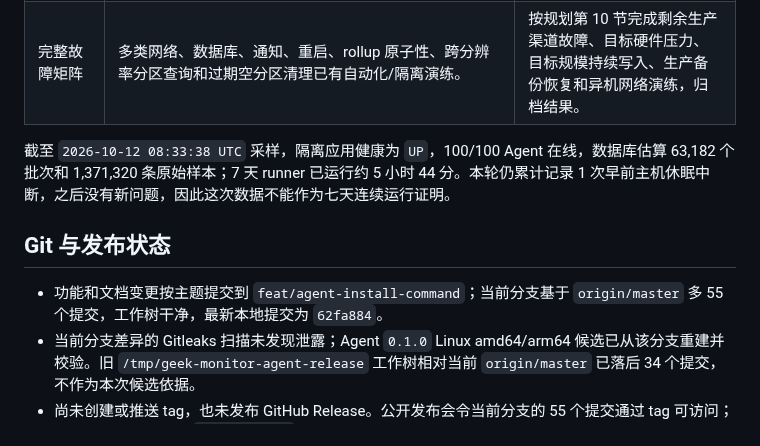
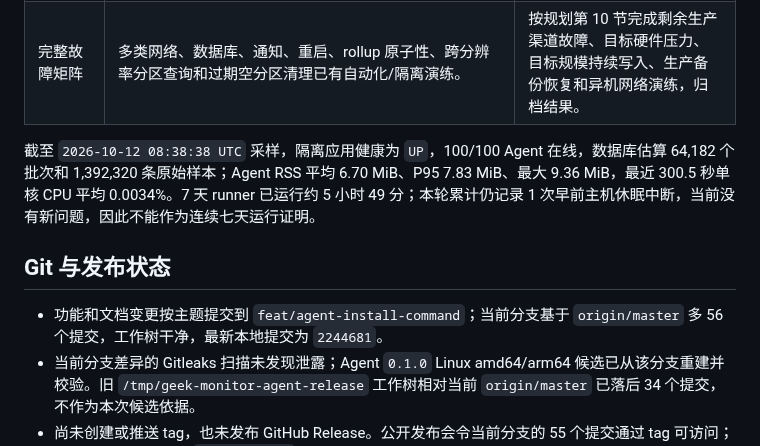
Before and after one commit to GeekCoreLab/geek-monitor, a Markdown page: docs/首版验收报告.md, the part around the change. GitHub-like rendering.

Commit message:
docs: update current soak acceptance snapshot

```diff
--- a/docs/首版验收报告.md
+++ b/docs/首版验收报告.md
@@ -35,11 +35,11 @@
 | 生产备份 | 本机一次性数据库恢复演练已完成。 | 按实际生产频率异机复制备份，并在独立目标环境恢复，记录 RPO/RTO 和数据校验结果。 |
 | 完整故障矩阵 | 多类网络、数据库、通知、重启、rollup 原子性、跨分辨率分区查询和过期空分区清理已有自动化/隔离演练。 | 按规划第 10 节完成剩余生产渠道故障、目标硬件压力、目标规模持续写入、生产备份恢复和异机网络演练，归档结果。 |
 
-截至 `2026-10-12 08:33:38 UTC` 采样，隔离应用健康为 `UP`，100/100 Agent 在线，数据库估算 63,182 个批次和 1,371,320 条原始样本；7 天 runner 已运行约 5 小时 44 分。本轮仍累计记录 1 次早前主机休眠中断，之后没有新问题，因此这次数据不能作为七天连续运行证明。
+截至 `2026-10-12 08:38:38 UTC` 采样，隔离应用健康为 `UP`，100/100 Agent 在线，数据库估算 64,182 个批次和 1,392,320 条原始样本；Agent RSS 平均 6.70 MiB、P95 7.83 MiB、最大 9.36 MiB，最近 300.5 秒单核 CPU 平均 0.0034%。7 天 runner 已运行约 5 小时 49 分；本轮累计仍记录 1 次早前主机休眠中断，当前没有新问题，因此不能作为连续七天运行证明。
 
 ## Git 与发布状态
 
-- 功能和文档变更按主题提交到 `feat/agent-install-command`；当前分支基于 `origin/master` 多 55 个提交，工作树干净，最新本地提交为 `62fa884`。
+- 功能和文档变更按主题提交到 `feat/agent-install-command`；当前分支基于 `origin/master` 多 56 个提交，工作树干净，最新本地提交为 `2244681`。
 - 当前分支差异的 Gitleaks 扫描未发现泄露；Agent `0.1.0` Linux amd64/arm64 候选已从该分支重建并校验。旧 `/tmp/geek-monitor-agent-release` 工作树相对当前 `origin/master` 已落后 34 个提交，不作为本次候选依据。
 - 尚未创建或推送 tag，也未发布 GitHub Release。公开发布会令当前分支的 55 个提交通过 tag 可访问；获得授权后才能触发 `agent-v0.1.0` 工作流。发布后仍需执行干净 Linux 主机安装验收才能关闭公网安装项。
 
```
Also changed, not shown: docs/capacity-benchmark.md (+1 -1 lines).
